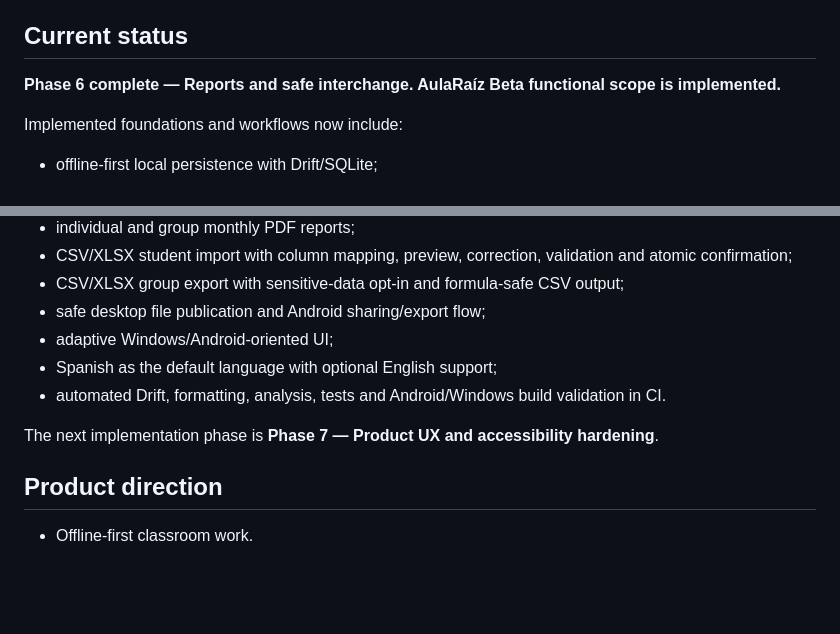
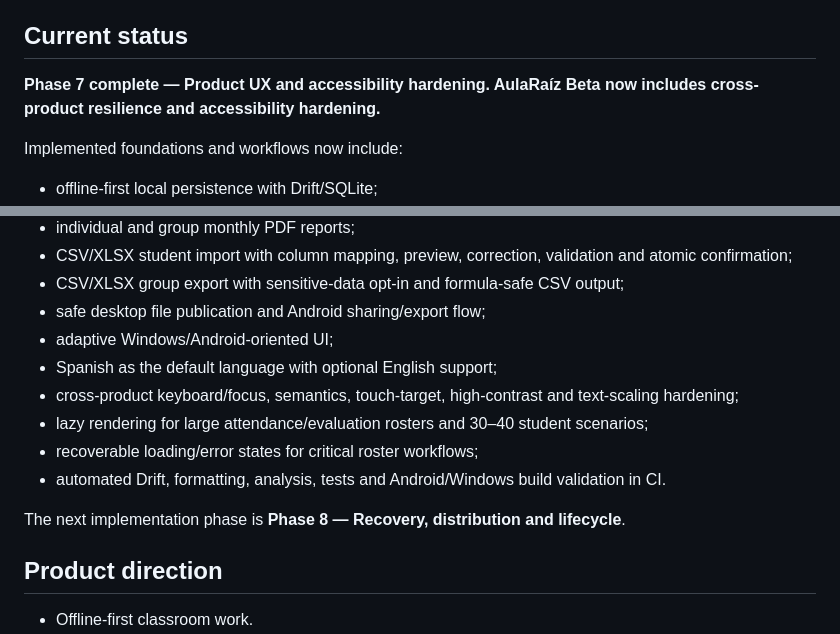
Before and after one commit to atraineedeveloper/aularaiz, a Markdown page: README.md, 2 parts joined by grey strips. Rendered like a GitHub page; blank space fills up the shorter version.

Commit message:
docs: mark Phase 7 complete

```diff
--- a/README.md
+++ b/README.md
@@ -6,7 +6,7 @@ This repository is a clean-room rewrite. The previous `SistemaDocenteNEM` applic
 
 ## Current status
 
-**Phase 6 complete — Reports and safe interchange. AulaRaíz Beta functional scope is implemented.**
+**Phase 7 complete — Product UX and accessibility hardening. AulaRaíz Beta now includes cross-product resilience and accessibility hardening.**
 
 Implemented foundations and workflows now include:
 
@@ -25,9 +25,12 @@ Implemented foundations and workflows now include:
 - safe desktop file publication and Android sharing/export flow;
 - adaptive Windows/Android-oriented UI;
 - Spanish as the default language with optional English support;
+- cross-product keyboard/focus, semantics, touch-target, high-contrast and text-scaling hardening;
+- lazy rendering for large attendance/evaluation rosters and 30–40 student scenarios;
+- recoverable loading/error states for critical roster workflows;
 - automated Drift, formatting, analysis, tests and Android/Windows build validation in CI.
 
-The next implementation phase is **Phase 7 — Product UX and accessibility hardening**.
+The next implementation phase is **Phase 8 — Recovery, distribution and lifecycle**.
 
 ## Product direction
 
```
